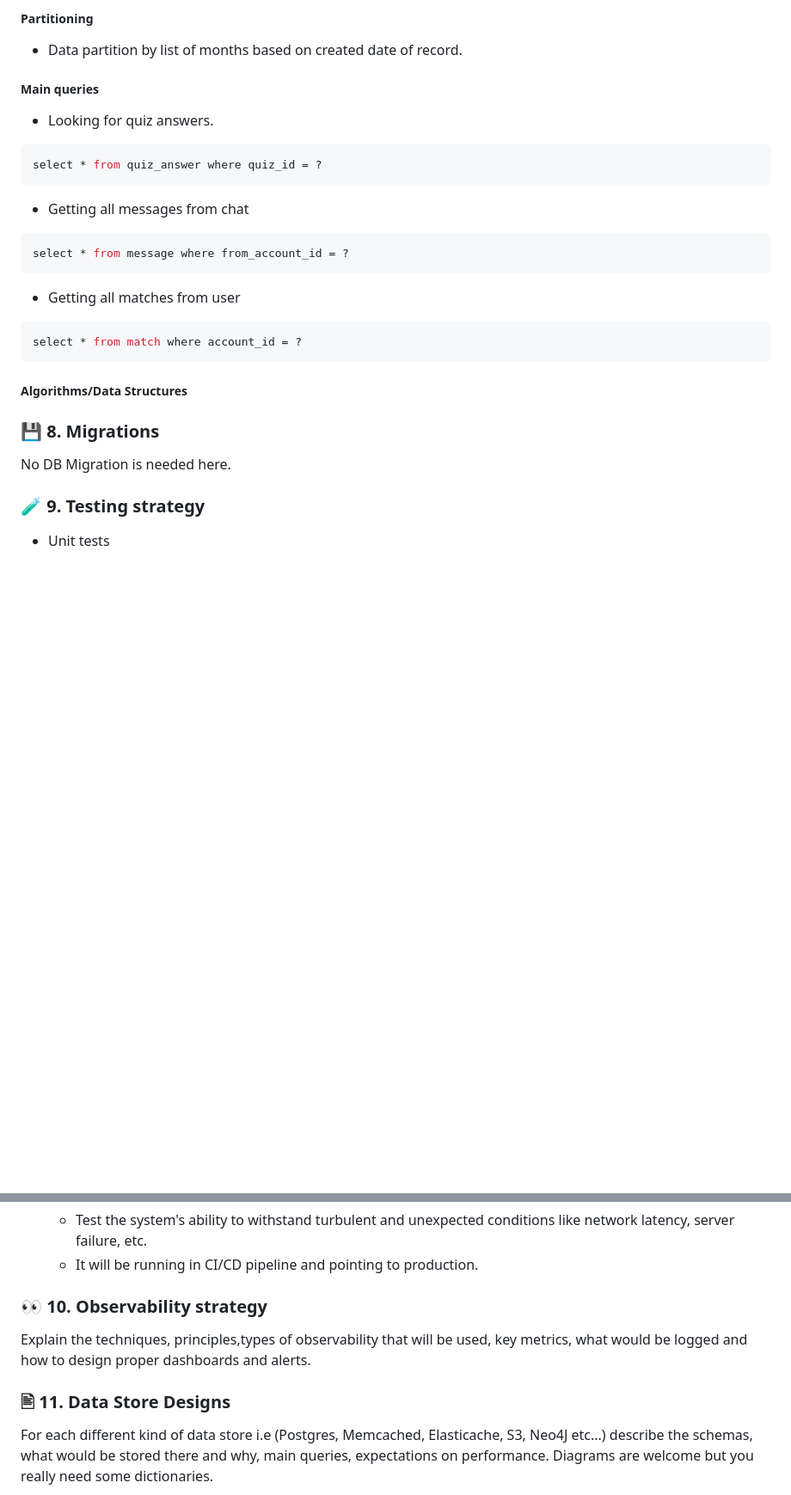
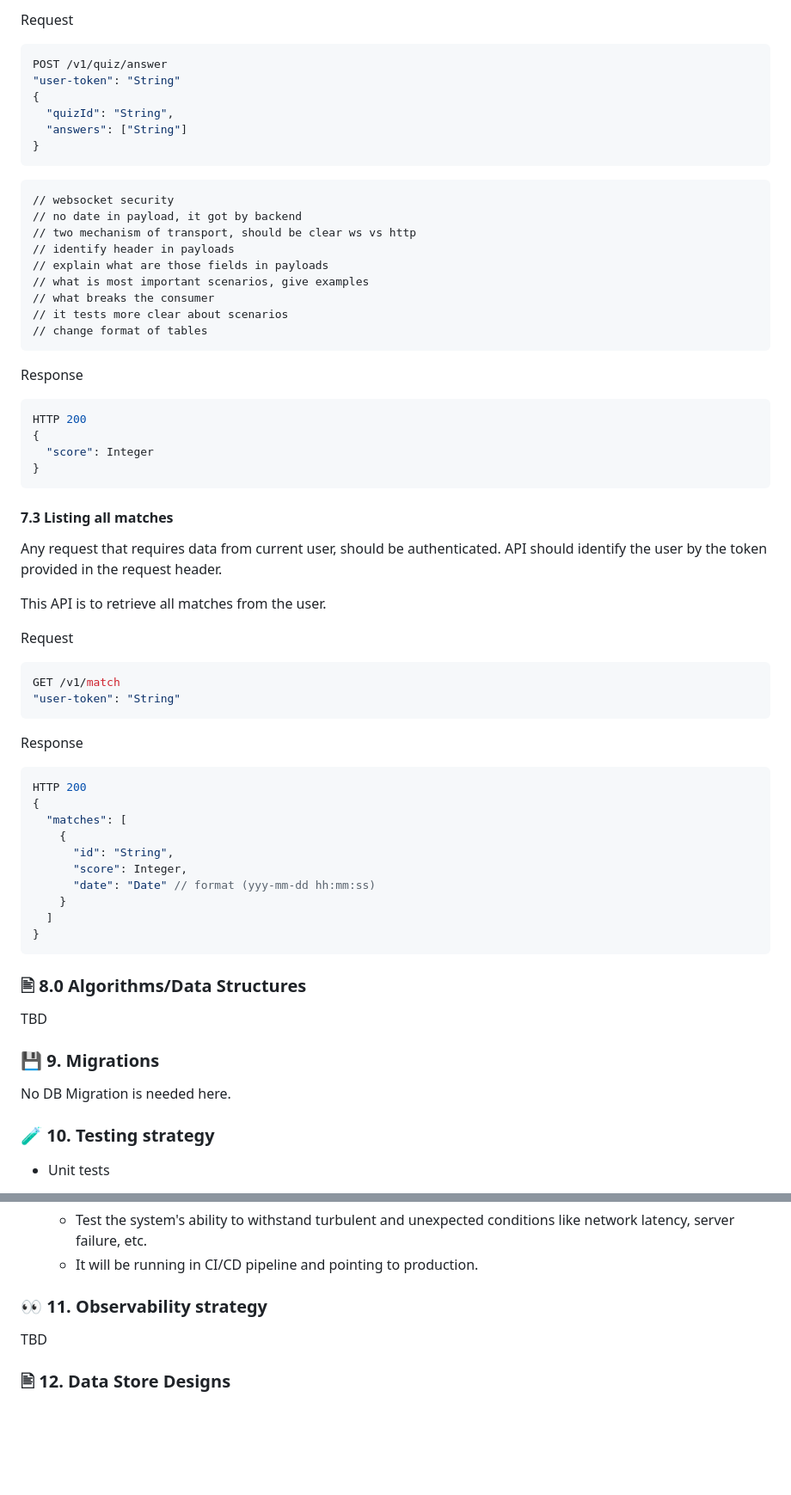
Before and after one commit to codegik/pocs, a Markdown page: architecture/jack-chat-game/architecture.md, 2 parts joined by grey strips. Shown at 86% size. Drawn GitHub-style; blank space fills up the shorter version.

````diff
--- a/architecture/jack-chat-game/architecture.md
+++ b/architecture/jack-chat-game/architecture.md
@@ -126,34 +128,72 @@ Receive message event payload:
 
-##### Partitioning
-- Data partition by list of months based on created date of record.
-
-##### Main queries
-
-- Looking for quiz answers.
-```sql
-select * from quiz_answer where quiz_id = ?
+Request
+```json
+POST /v1/quiz/answer
+"user-token": "String"
+{
+  "quizId": "String",
+  "answers": ["String"]
+}
 ```
 
-- Getting all messages from chat
-```sql
-select * from message where from_account_id = ?
+    // websocket security
+    // no date in payload, it got by backend
+    // two mechanism of transport, should be clear ws vs http
+    // identify header in payloads
+    // explain what are those fields in payloads
+    // what is most important scenarios, give examples
+    // what breaks the consumer
+    // it tests more clear about scenarios
+    // change format of tables
+
+Response
+```json
+HTTP 200
+{
+  "score": Integer
+}
 ```
 
-- Getting all matches from user
-```sql
-select * from match where account_id = ?
+#### 7.3 Listing all matches
+
+Any request that requires data from current user, should be authenticated.
+API should identify the user by the token provided in the request header.
+
+This API is to retrieve all matches from the user.
+
+Request
+```json
+GET /v1/match
+"user-token": "String"
 ```
 
-##### Algorithms/Data Structures
+Response
+```json
+HTTP 200
+{
+  "matches": [
+    {
+      "id": "String",
+      "score": Integer,
+      "date": "Date" // format (yyy-mm-dd hh:mm:ss)
+    }
+  ]
+}
+```
+
+
+### 🖹 8.0 Algorithms/Data Structures
 
 [//]: # (Spesific algos that need to be used, along size with spesific data structures.)
 
+TBD
 
-### 💾 8. Migrations
+
+### 💾 9. Migrations
 
 No DB Migration is needed here.
 
-### 🧪 9. Testing strategy
+### 🧪 10. Testing strategy
 
 - Unit tests
   - Will be implemented using JUnit and Mockito.
@@ -177,11 +217,11 @@ No DB Migration is needed here.
   - It will be running in CI/CD pipeline and pointing to production.
 
 
-### 👀 10. Observability strategy
+### 👀 11. Observability strategy
 
-Explain the techniques, principles,types of observability that will be used, key metrics, what would be logged and how to design proper dashboards and alerts.
+[//]: # (Explain the techniques, principles,types of observability that will be used, key metrics, what would be logged and how to design proper dashboards and alerts.)
 
-### 🖹 11. Data Store Designs
+TBD
 
-For each different kind of data store i.e (Postgres, Memcached, Elasticache, S3, Neo4J etc...) describe the schemas, what would be stored there and why, main queries, expectations on performance. Diagrams are welcome but you really need some dictionaries.
+### 🖹 12. Data Store Designs
 
````
Also changed, not shown: other parts of architecture/jack-chat-game/architecture.md (+32 -5 lines).
